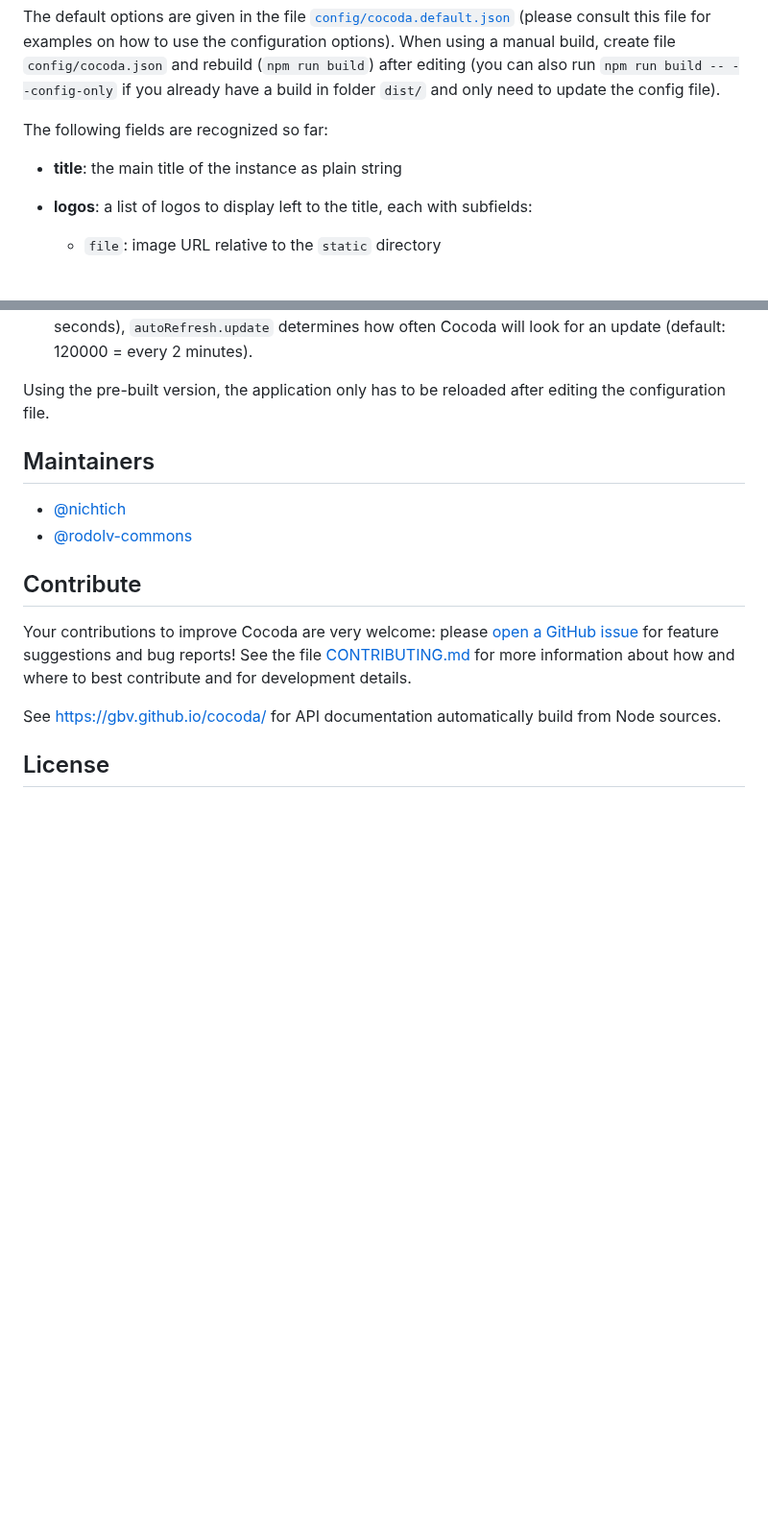
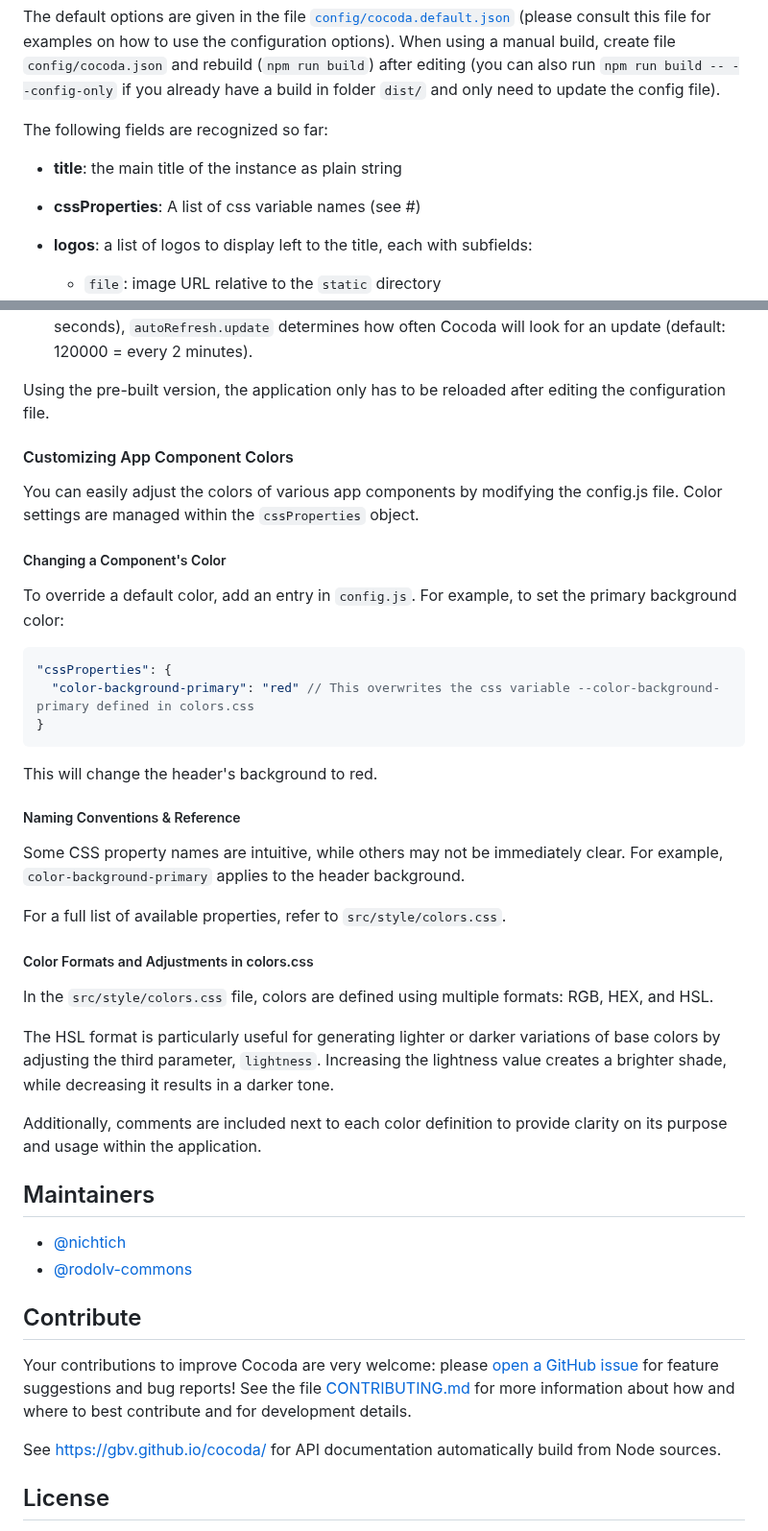
Before and after one commit to gbv/cocoda, a Markdown page: README.md, 2 parts joined by grey strips. Shown at 96% size. Rendered like a GitHub page; blank space fills up the shorter version.

Commit message:
(#740) Add documentation about custom css possibility

````diff
--- a/README.md
+++ b/README.md
@@ -86,6 +86,8 @@ The following fields are recognized so far:
 
 * **title**: the main title of the instance as plain string
 
+* **cssProperties**: A list of css variable names (see #)
+
 * **logos**: a list of logos to display left to the title, each with subfields:
   * `file`: image URL relative to the `static` directory
   * `alt`: alternate text for the image, if the image cannot be displayed, as plain string
@@ -116,6 +118,33 @@ The following fields are recognized so far:
 
 Using the pre-built version, the application only has to be reloaded after editing the configuration file.
 
+
+#### Customizing App Component Colors
+You can easily adjust the colors of various app components by modifying the config.js file. Color settings are managed within the `cssProperties` object.
+
+##### Changing a Component's Color
+To override a default color, add an entry in `config.js`. For example, to set the primary background color:
+
+```json
+"cssProperties": {
+  "color-background-primary": "red" // This overwrites the css variable --color-background-primary defined in colors.css
+}
+```
+This will change the header's background to red.
+
+##### Naming Conventions & Reference
+
+Some CSS property names are intuitive, while others may not be immediately clear. For example, `color-background-primary` applies to the header background.
+
+For a full list of available properties, refer to `src/style/colors.css`.
+
+##### Color Formats and Adjustments in colors.css
+In the `src/style/colors.css` file, colors are defined using multiple formats: RGB, HEX, and HSL.
+
+The HSL format is particularly useful for generating lighter or darker variations of base colors by adjusting the third parameter, `lightness`. Increasing the lightness value creates a brighter shade, while decreasing it results in a darker tone.
+
+Additionally, comments are included next to each color definition to provide clarity on its purpose and usage within the application.
+
 ## Maintainers
 
 - [@nichtich](https://github.com/nichtich)
````
